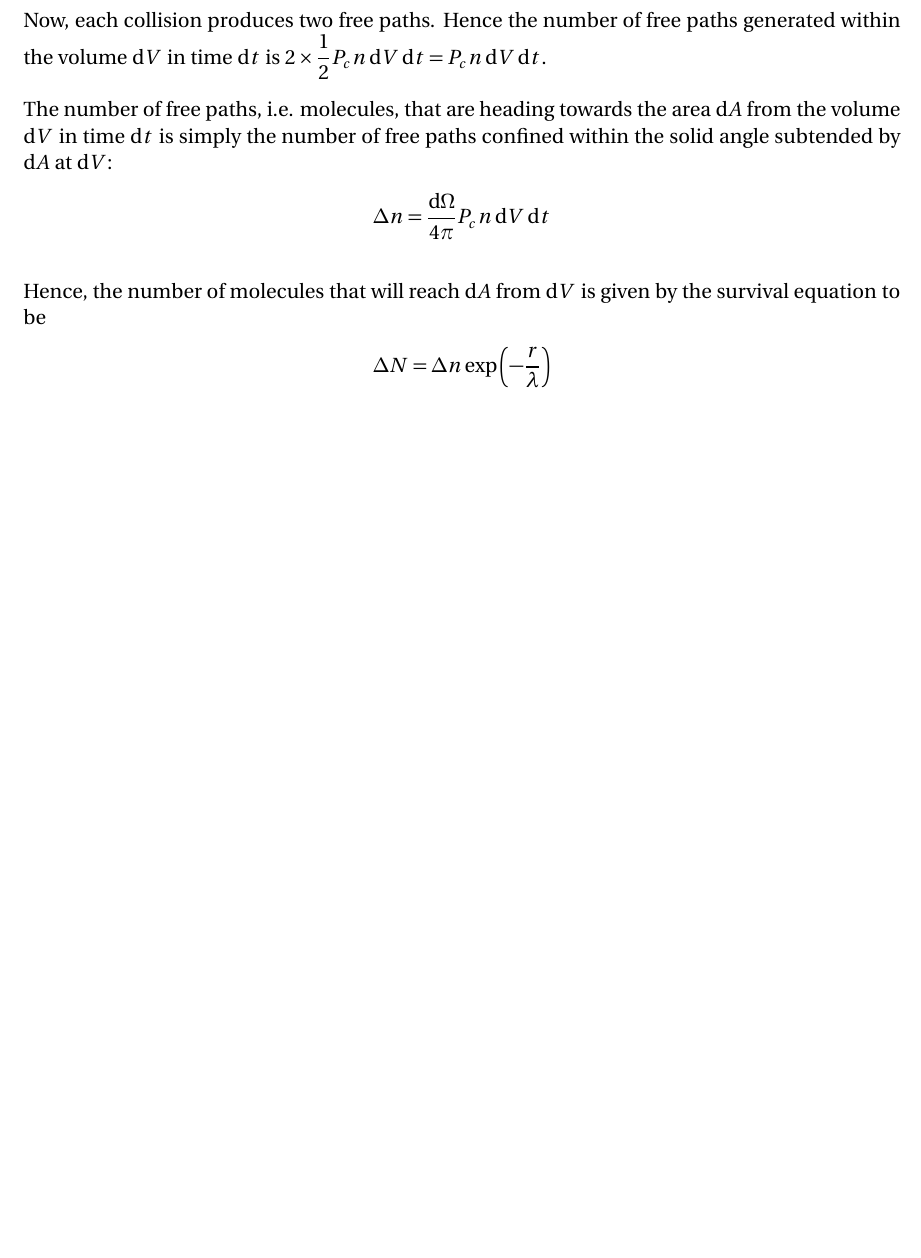
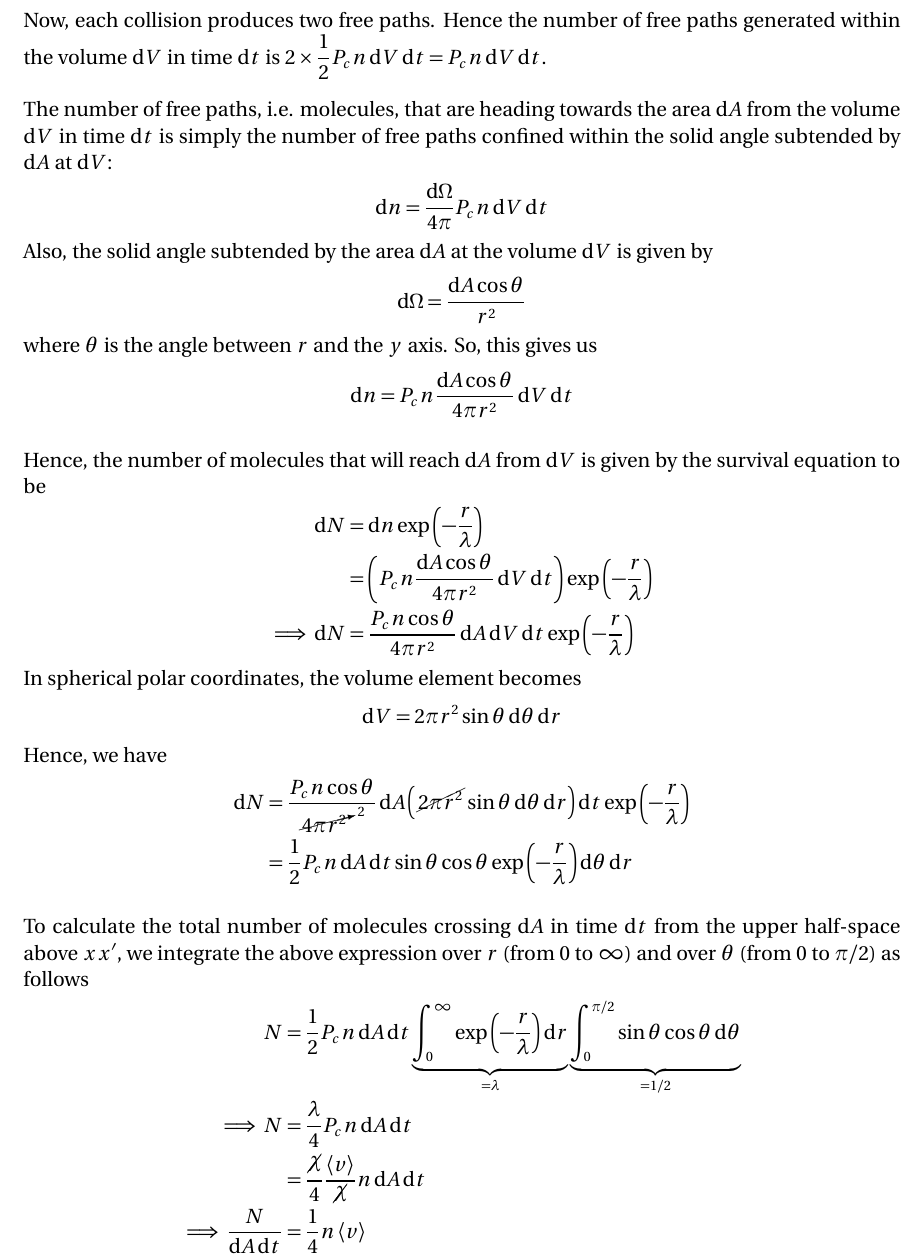
Before and after one commit to pararover/PHY0500304_Heat-and-Thermodynamics, a LaTeX document (U1-Distribution-of-Velocities/main.tex, which reads U1-Distribution-of-Velocities/sections/06-transport-phenomena.tex): part of page 30 of 30 before the commit and part of page 30 of 31 after it, cut so that both start at the same text, the shorter picture padded with empty space. Compiled offline with pdfLaTeX.

Commit message:
Update content
Included content on viscosity.

```diff
--- a/U1-Distribution-of-Velocities/sections/06-transport-phenomena.tex
+++ b/U1-Distribution-of-Velocities/sections/06-transport-phenomena.tex
@@ -66,12 +66,39 @@
 
 		The number of free paths, i.e. molecules, that are heading towards the area $\dd{A}$ from the volume $\dd{V}$ in time $\dd{t}$ is simply the number of free paths confined within the solid angle subtended by $\dd{A}$ at $\dd{V}$:
 		\begin{align*}
-			\Delta n&=\dfrac{\dd{\Omega}}{4\pi}P_cn\dd{V}\dd{t}
+			\dd{n}&=\dfrac{\dd{\Omega}}{4\pi}P_cn\dd{V}\dd{t}
+		\end{align*}
+		Also, the solid angle subtended by the area $\dd{A}$ at the volume $\dd{V}$ is given by
+		\begin{align*}
+			\dd{\Omega}&=\dfrac{\dd{A}\cos{\theta}}{r^2}
+		\end{align*}
+		where $\theta$ is the angle between $r$ and the $y$ axis. So, this gives us
+		\begin{align*}
+			\dd{n}&=P_cn\dfrac{\dd{A}\cos{\theta}}{4\pi r^2}\dd{V}\dd{t}
 		\end{align*}
 
 		Hence, the number of molecules that will reach $\dd{A}$ from $\dd{V}$ is given by the survival equation to be
 		\begin{align*}
-			\Delta N&=\Delta n\exp\qty(-\dfrac{r}{\lambda})
+			\dd{N}&=\dd{n}\exp\qty(-\dfrac{r}{\lambda}) \\
+				&=\qty(P_cn\dfrac{\dd{A}\cos{\theta}}{4\pi r^2}\dd{V}\dd{t})\exp\qty(-\dfrac{r}{\lambda}) \\
+			\implies\dd{N}&=\dfrac{P_cn\cos{\theta}}{4\pi r^2}\dd{A}\dd{V}\dd{t}\exp\qty(-\dfrac{r}{\lambda})
+		\end{align*}
+		In spherical polar coordinates, the volume element becomes
+		\begin{align*}
+			\dd{V}=2\pi r^2\sin{\theta}\dd{\theta}\dd{r}
+		\end{align*}
+		Hence, we have
+		\begin{align*}
+			\dd{N}&=\dfrac{P_cn\cos{\theta}}{\cancelto{2}{4\pi r^2}}\dd{A}\qty(\cancel{2\pi r^2}\sin{\theta}\dd{\theta}\dd{r})\dd{t}\exp\qty(-\dfrac{r}{\lambda}) \\
+				&=\dfrac{1}{2}P_cn \dd{A}\dd{t} \sin{\theta}\cos{\theta} \exp\qty(-\dfrac{r}{\lambda}) \dd{\theta}\dd{r}
+		\end{align*}
+
+		To calculate the total number of molecules crossing $\dd{A}$ in time $\dd{t}$ from the upper half-space above $xx'$, we integrate the above expression over $r$ (from $0$ to $\infty$) and over $\theta$ (from $0$ to $\pi/2$) as follows
+		\begin{align*}
+			N&=\dfrac{1}{2}P_cn \dd{A}\dd{t} \underbrace{\int_{0}^{\infty}{\exp\qty(-\dfrac{r}{\lambda})\dd{r}}}_{=\lambda} \underbrace{\int_{0}^{\pi/2}{\sin{\theta}\cos{\theta}\dd{\theta}}}_{=1/2} \\
+			\implies N&=\dfrac{\lambda}{4}P_cn\dd{A}\dd{t} \\
+				&=\dfrac{\cancel{\lambda}}{4} \dfrac{\expval{v}}{\cancel{\lambda}} n\dd{A}\dd{t} \\
+			\implies\dfrac{N}{\dd{A}\dd{t}}&=\dfrac{1}{4}n\expval{v}
 		\end{align*}
 
 	\subsection{Thermal conductivity: Transport of energy}
```
Also changed, not shown: U1-Distribution-of-Velocities/main.pdf.
